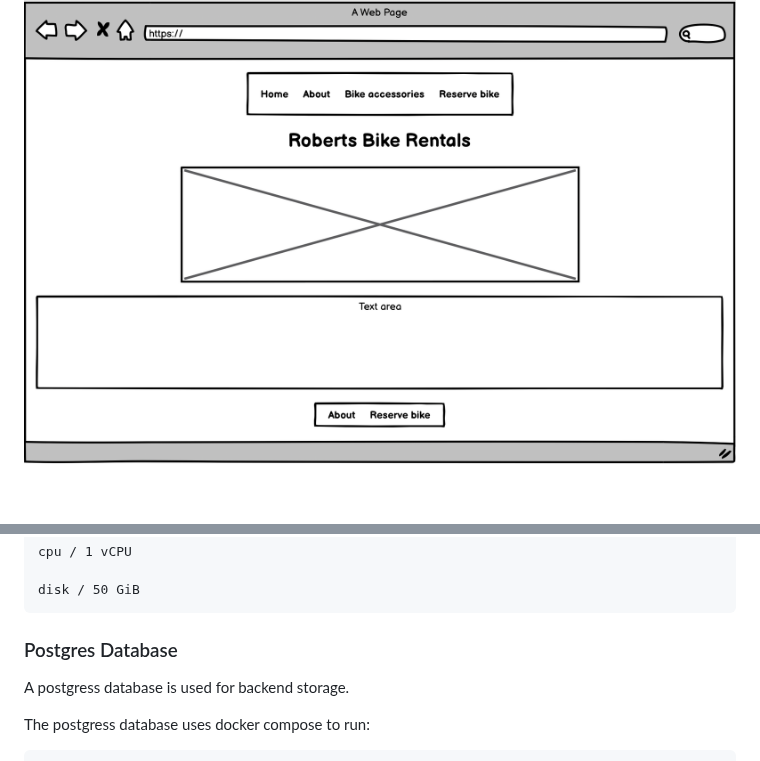
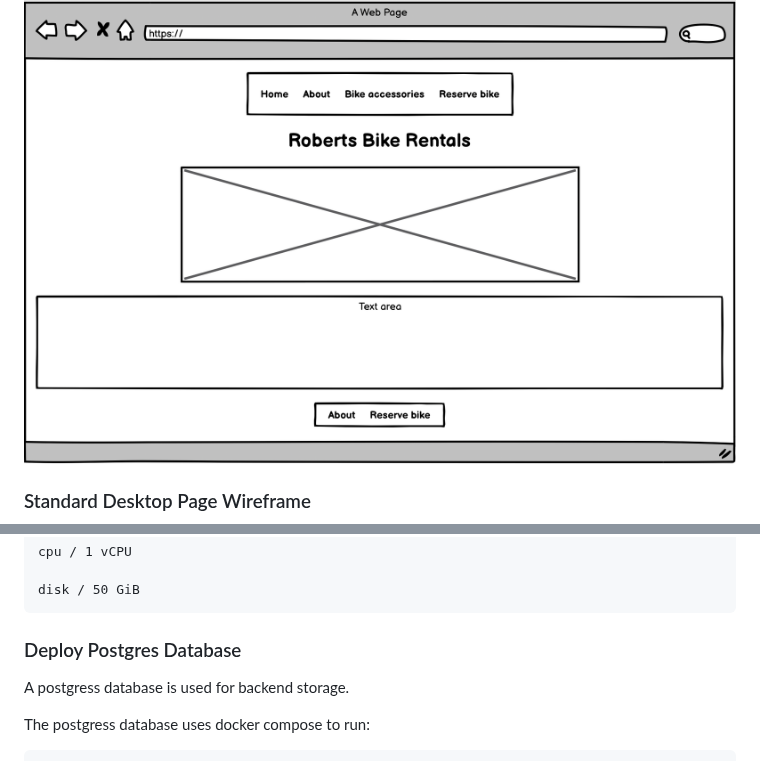
Before and after one commit to Code-Institute-Submissions/Gomsur-roberts-bike-rentals, a Markdown page: readme.md, 2 parts joined by grey strips. Rendered like a GitHub page; blank space fills up the shorter version.

```diff
--- a/readme.md
+++ b/readme.md
@@ -128,5 +135,8 @@ Wireframes for different views can be seen here:
 
 ![Mobile Wireframe](/docs/wireframes/wireframe-desktop.png)
+
+### Standard Desktop Page Wireframe
+
 ![Desktop Wireframes Bike Rental Home](/docs/wireframes/wireframe-mobile.png)
 
 ## workflow
@@ -185,7 +195,7 @@ The Ubuntu Linux Server has the following specs:
 
     disk / 50 GiB
 
-### Postgres Database
+### Deploy Postgres Database
 
 A postgress database is used for backend storage.
 
```
Also changed, not shown: other parts of readme.md (+36 -17 lines).
